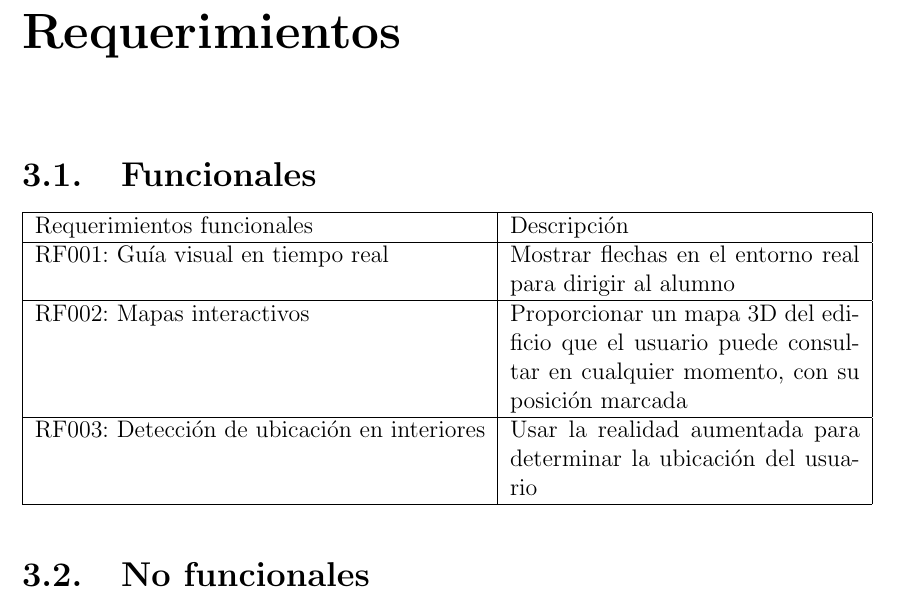
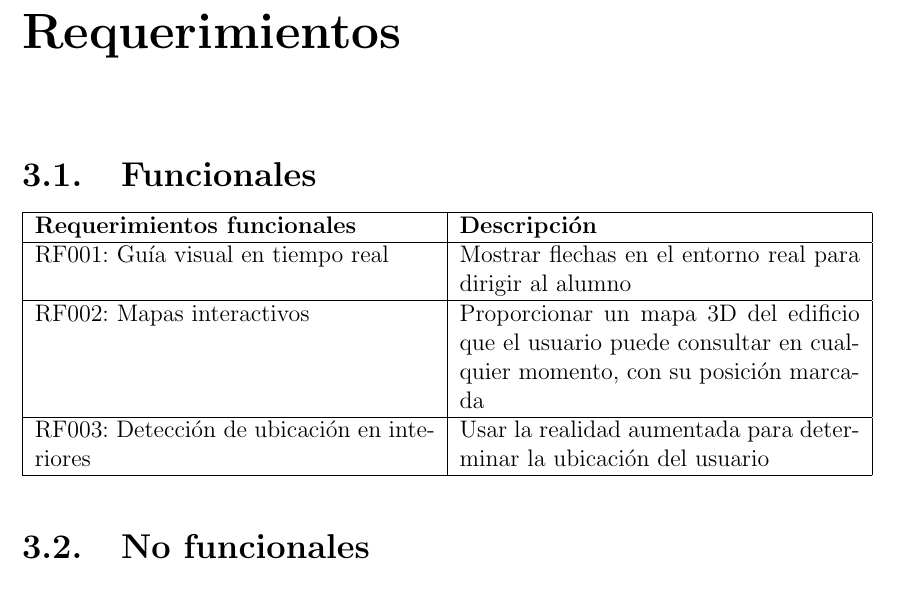
Before and after one commit to Histman726/Documentacion-UbicAR, a LaTeX document (proyecto1-nombreProyecto-6NV6-Ambientes virtuales.tex, which reads requerimientos/secciones/funcionales.tex): part of page 16 of 17, cut so that both start at the same text. Compiled offline with pdfLaTeX.

Commit message:
Adicion requerimientos

```diff
--- a/requerimientos/secciones/funcionales.tex
+++ b/requerimientos/secciones/funcionales.tex
@@ -1,7 +1,7 @@
 \section{Funcionales}
-\begin{tabularx}{\textwidth}{|l|X|}
+\begin{tabularx}{\textwidth}{|X|X|}
 	\hline
-	Requerimientos funcionales & Descripción \\
+	\textbf{Requerimientos funcionales} & \textbf{Descripción} \\
 	\hline
 	RF001: Guía visual en tiempo real & Mostrar flechas en el entorno real para dirigir al alumno \\
 	\hline
```
Also changed, not shown: proyecto1-nombreProyecto-6NV6-Ambientes virtuales.pdf, 2 other files.
